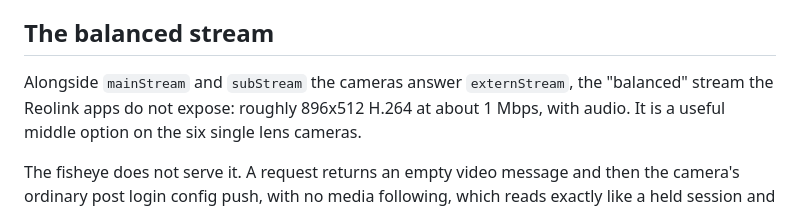
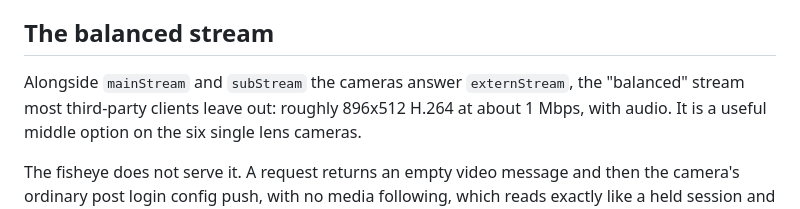
Before and after one commit to VoltTech21/reostream, a Markdown page: docs/camera-capabilities.md, the part around the change. GitHub-like rendering.

```diff
--- a/docs/camera-capabilities.md
+++ b/docs/camera-capabilities.md
@@ -91,7 +91,7 @@ call needs the screen number to say which sub view to move. Unresolved.
 ## The balanced stream
 
 Alongside `mainStream` and `subStream` the cameras answer `externStream`, the "balanced"
-stream the Reolink apps do not expose: roughly 896x512 H.264 at about 1 Mbps, with audio.
+stream most third-party clients leave out: roughly 896x512 H.264 at about 1 Mbps, with audio.
 It is a useful middle option on the six single lens cameras.
 
 The fisheye does not serve it. A request returns an empty video message and then the
```
Also changed, not shown: docs/measurements.md (+1 -1 lines).
